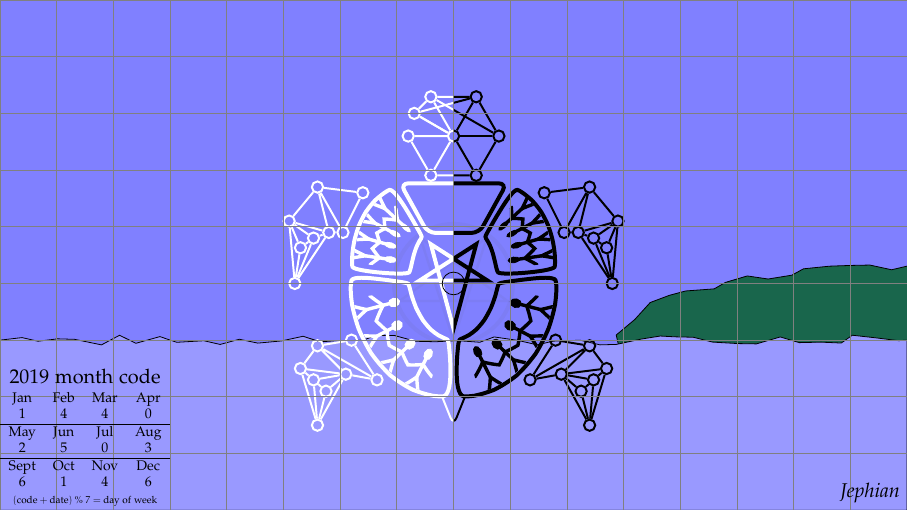
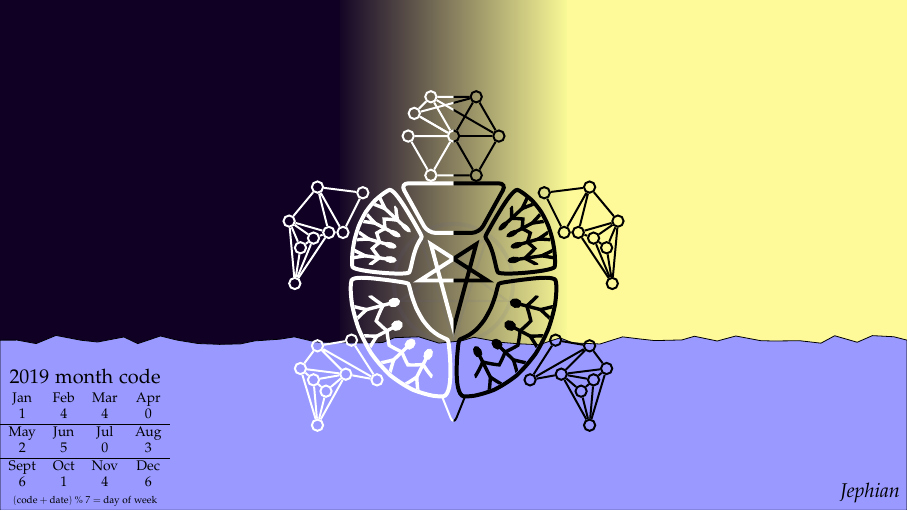
Before and after one commit to jephianlin/TikZStudio, a LaTeX figure (NewYearCards/2019PigNewYear/2019PigNewYear.tex): the whole page. Compiled offline with pdfLaTeX.

Commit message:
turtle finished

```diff
--- a/NewYearCards/2019PigNewYear/2019PigNewYear.tex
+++ b/NewYearCards/2019PigNewYear/2019PigNewYear.tex
@@ -173,13 +173,15 @@ family/.pic={
 
 %%Help Lines
 \begin{pgfonlayer}{beta}
-\draw [step=1, black!50, thin] (Jamaica) grid (TurksCaicos);
-\draw (0,0) circle [radius=0.2cm];
+%\draw [step=1, black!50, thin] (Jamaica) grid (TurksCaicos);
+%\draw (0,0) circle [radius=0.2cm];
 \end{pgfonlayer}
 
 %%background Layer
 \begin{pgfonlayer}{background}
-\fill [blue!50] (-8,-4) rectangle (8,5);
+\fill[shade, draw=none, left color=red!30!blue!20!black, right color=yellow!40!white] (-2.1,-4) rectangle (2.1,5);
+\fill[draw=none,red!30!blue!20!black] (Jamaica) rectangle (-2,5);
+\fill[draw=none,yellow!40!white] (2,-4) rectangle (TurksCaicos);
 %%SatanHeart
 \pic[scale=1,opacity=0.1] at (0,0) {SatanHeart};
 \end{pgfonlayer}
```
Also changed, not shown: NewYearCards/2019PigNewYear/2019PigNewYear.pdf, NewYearCards/2019PigNewYear/2019PigNewYear.tex (6 more changed lines), 1 other file.
